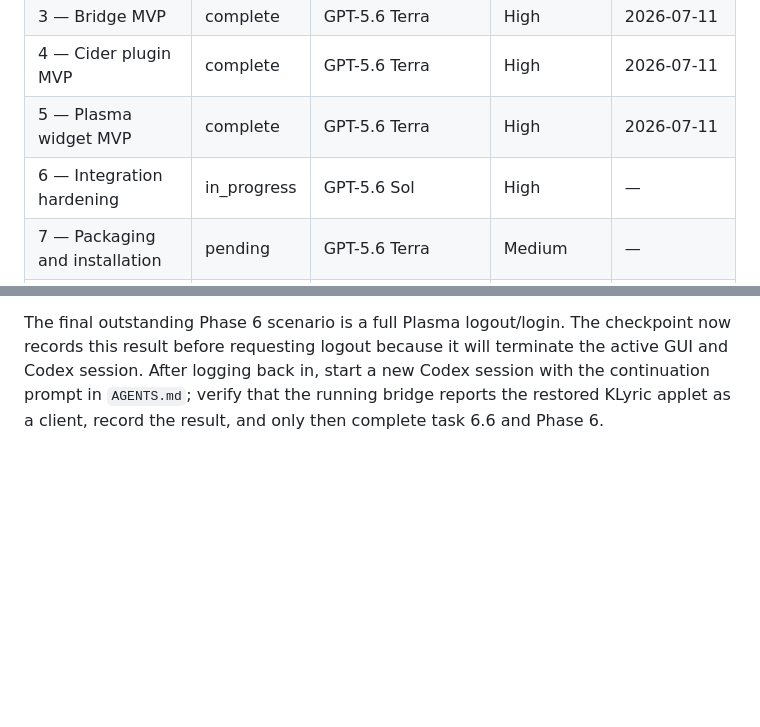
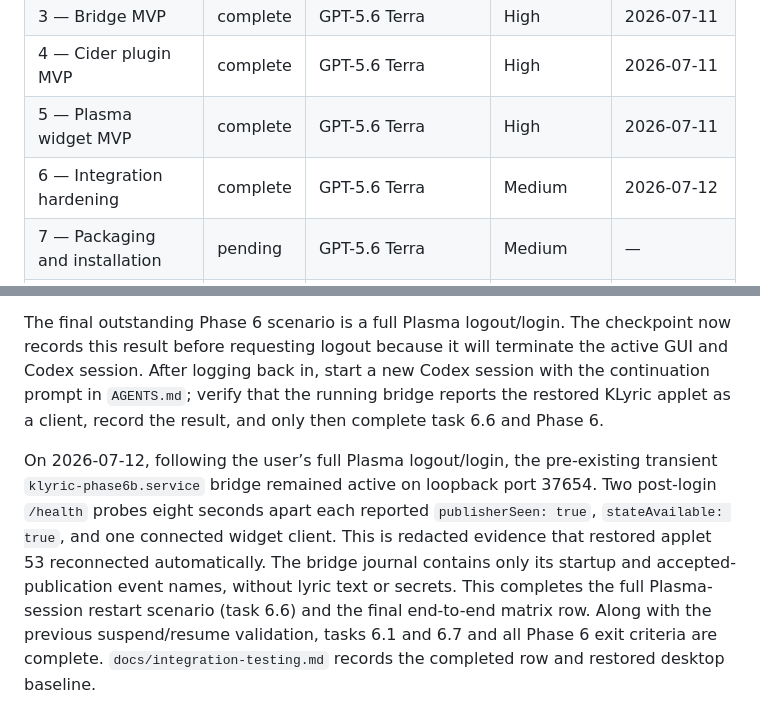
Before and after one commit to Lfmpaes/klyric, a Markdown page: docs/phase-status.md, 2 parts joined by grey strips. GitHub-like rendering; blank space fills up the shorter version.

Commit message:
docs(phase): complete integration hardening checkpoint

```diff
--- a/docs/phase-status.md
+++ b/docs/phase-status.md
@@ -10,7 +10,7 @@ As of 2026-07-11, the workspace has a usable local git repository and the `main`
 | 3 — Bridge MVP | complete | GPT-5.6 Terra | High | 2026-07-11 |
 | 4 — Cider plugin MVP | complete | GPT-5.6 Terra | High | 2026-07-11 |
 | 5 — Plasma widget MVP | complete | GPT-5.6 Terra | High | 2026-07-11 |
-| 6 — Integration hardening | in_progress | GPT-5.6 Sol | High | — |
+| 6 — Integration hardening | complete | GPT-5.6 Terra | Medium | 2026-07-12 |
 | 7 — Packaging and installation | pending | GPT-5.6 Terra | Medium | — |
 | 8 — Release readiness | pending | GPT-5.6 Sol | High | — |
 
@@ -692,3 +692,15 @@ terminate the active GUI and Codex session. After logging back in, start a new
 Codex session with the continuation prompt in `AGENTS.md`; verify that the
 running bridge reports the restored KLyric applet as a client, record the
 result, and only then complete task 6.6 and Phase 6.
+
+On 2026-07-12, following the user’s full Plasma logout/login, the pre-existing
+transient `klyric-phase6b.service` bridge remained active on loopback port
+37654. Two post-login `/health` probes eight seconds apart each reported
+`publisherSeen: true`, `stateAvailable: true`, and one connected widget client.
+This is redacted evidence that restored applet 53 reconnected automatically.
+The bridge journal contains only its startup and accepted-publication event
+names, without lyric text or secrets. This completes the full Plasma-session
+restart scenario (task 6.6) and the final end-to-end matrix row. Along with the
+previous suspend/resume validation, tasks 6.1 and 6.7 and all Phase 6 exit
+criteria are complete. `docs/integration-testing.md` records the completed row
+and restored desktop baseline.
```
Also changed, not shown: AGENTS.md (+16 -16 lines), docs/integration-testing.md (+5 -5 lines).
